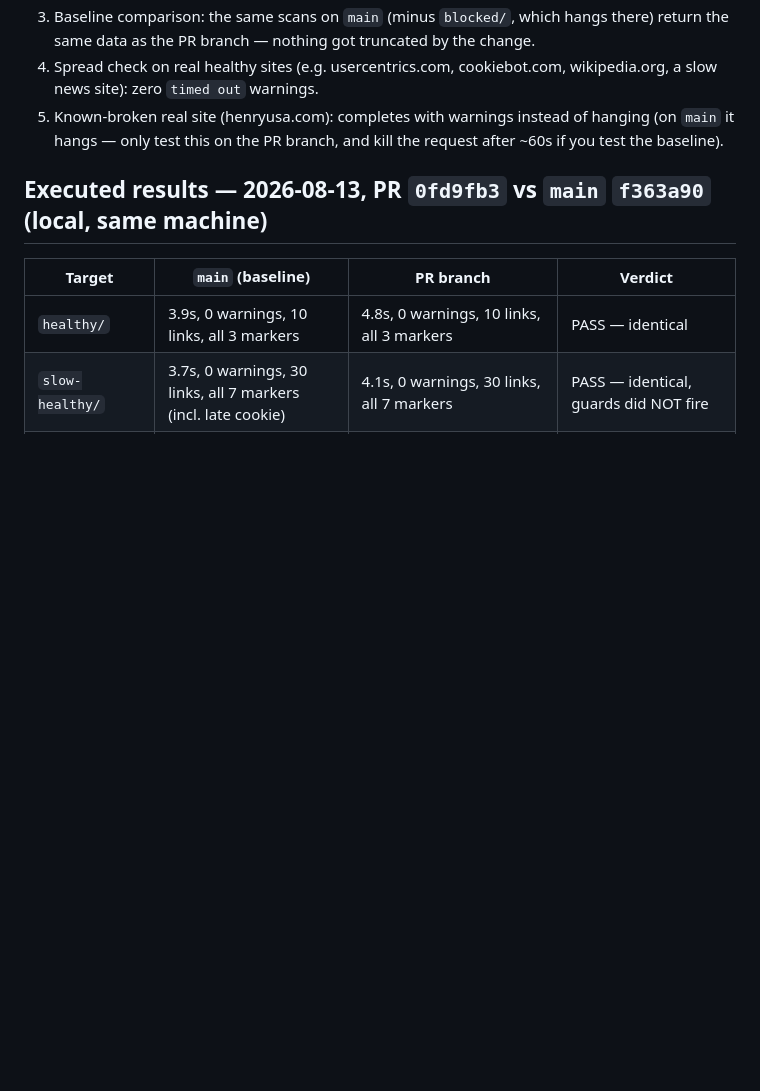
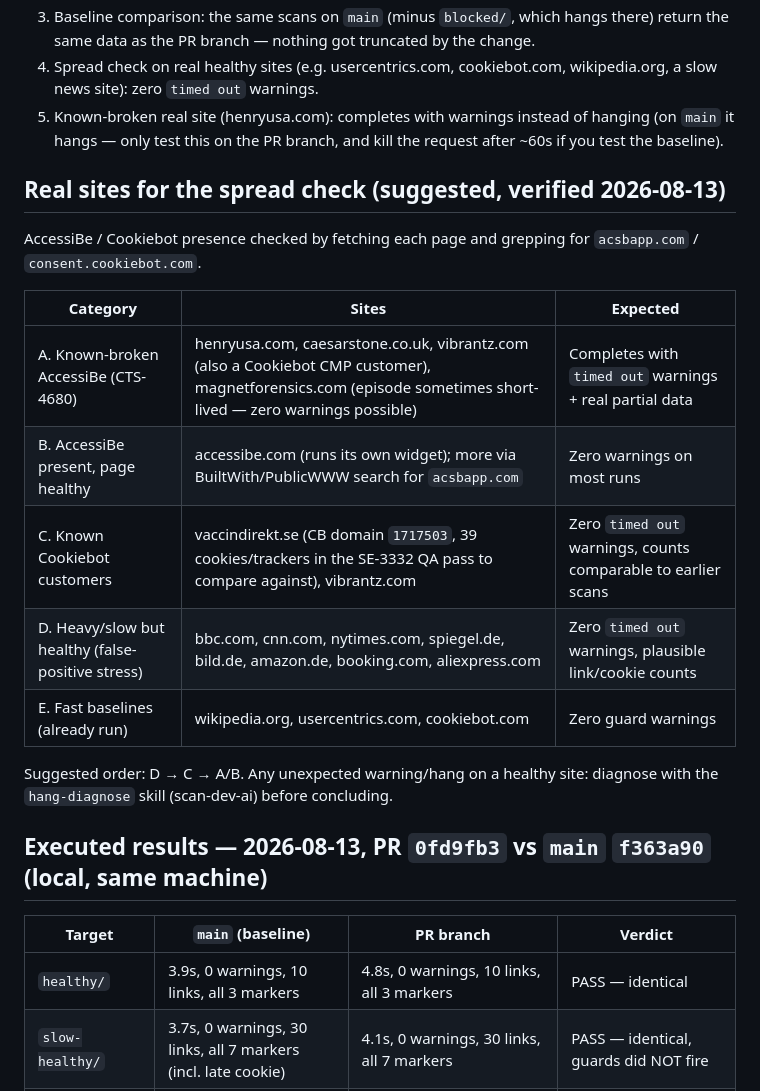
Before and after one commit to AG-UC/se-manual-qa, a Markdown page: se-3689/README.md, the part around the change. Rendered like a GitHub page; blank space fills up the shorter version.

Commit message:
docs(se-3689): suggested real-site spread list (verified AccessiBe/Cookiebot presence)
Co-Authored-By: Claude Fable 5 <noreply@anthropic.com>

```diff
--- a/se-3689/README.md
+++ b/se-3689/README.md
@@ -78,6 +78,22 @@ curl -sS -X POST http://localhost:5051/track -H "Content-Type: application/json"
    (on `main` it hangs — only test this on the PR branch, and kill the request after ~60s
    if you test the baseline).
 
+## Real sites for the spread check (suggested, verified 2026-08-13)
+
+AccessiBe / Cookiebot presence checked by fetching each page and grepping for
+`acsbapp.com` / `consent.cookiebot.com`.
+
+| Category | Sites | Expected |
+| --- | --- | --- |
+| A. Known-broken AccessiBe (CTS-4680) | henryusa.com, caesarstone.co.uk, vibrantz.com (also a Cookiebot CMP customer), magnetforensics.com (episode sometimes short-lived — zero warnings possible) | Completes with `timed out` warnings + real partial data |
+| B. AccessiBe present, page healthy | accessibe.com (runs its own widget); more via BuiltWith/PublicWWW search for `acsbapp.com` | Zero warnings on most runs |
+| C. Known Cookiebot customers | vaccindirekt.se (CB domain `1717503`, 39 cookies/trackers in the SE-3332 QA pass to compare against), vibrantz.com | Zero `timed out` warnings, counts comparable to earlier scans |
+| D. Heavy/slow but healthy (false-positive stress) | bbc.com, cnn.com, nytimes.com, spiegel.de, bild.de, amazon.de, booking.com, aliexpress.com | Zero `timed out` warnings, plausible link/cookie counts |
+| E. Fast baselines (already run) | wikipedia.org, usercentrics.com, cookiebot.com | Zero guard warnings |
+
+Suggested order: D → C → A/B. Any unexpected warning/hang on a healthy site: diagnose with
+the `hang-diagnose` skill (scan-dev-ai) before concluding.
+
 ## Executed results — 2026-08-13, PR `0fd9fb3` vs `main` `f363a90` (local, same machine)
 
 | Target | `main` (baseline) | PR branch | Verdict |
```
